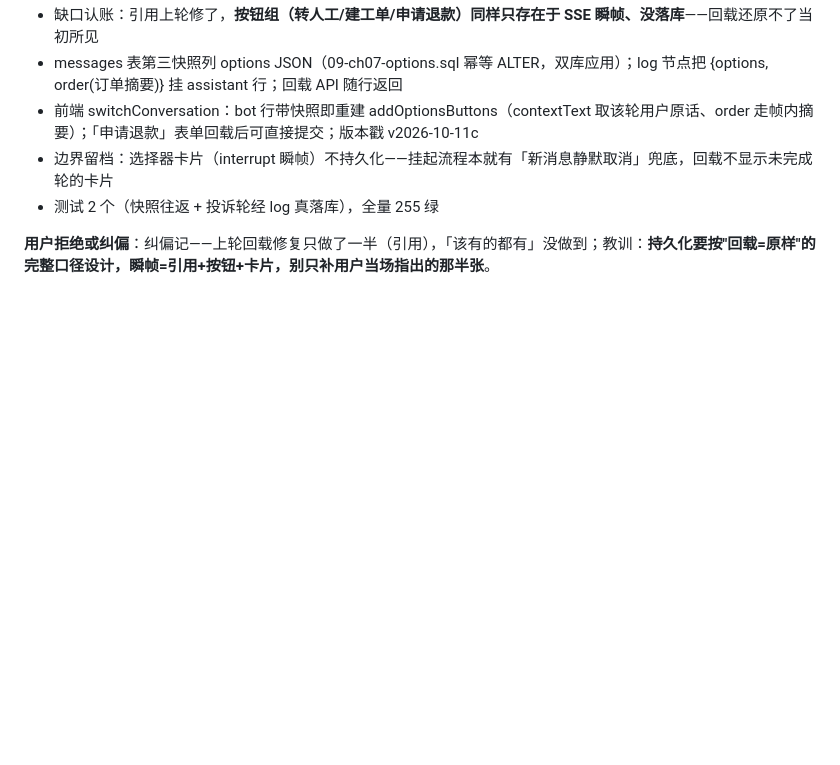
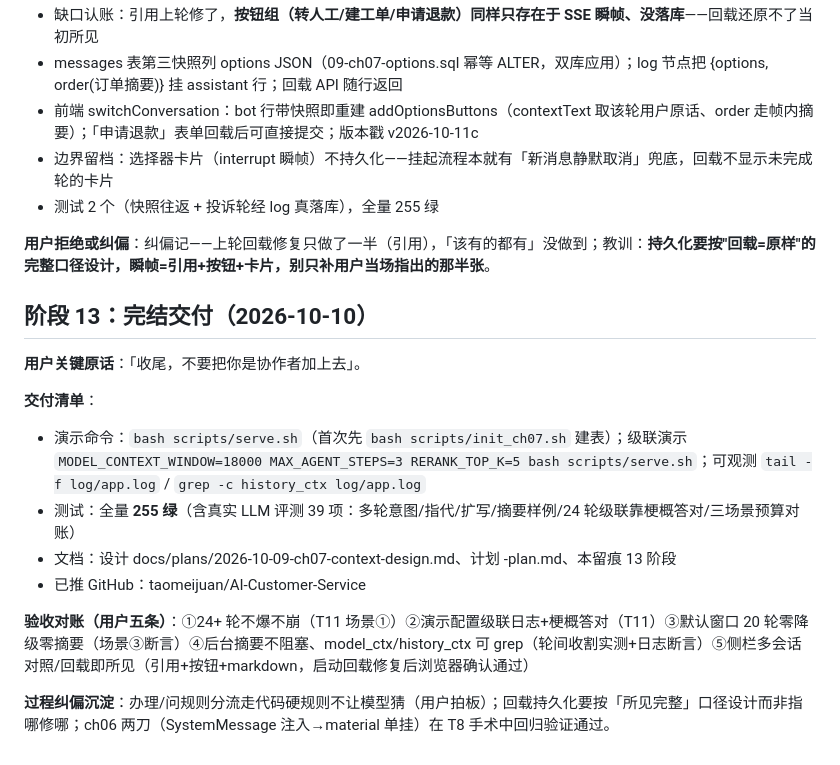
Before and after one commit to taomeijuan/AI-Customer-Service, a Markdown page: dev-notes/ch07.md, the part around the change. Rendered like a GitHub page; blank space fills up the shorter version.

Commit message:
ch07 完结留痕：五条验收全过，交付清单归档

```diff
--- a/dev-notes/ch07.md
+++ b/dev-notes/ch07.md
@@ -182,3 +182,17 @@
 - 测试 2 个（快照往返 + 投诉轮经 log 真落库），全量 255 绿
 
 **用户拒绝或纠偏**：纠偏记——上轮回载修复只做了一半（引用），「该有的都有」没做到；教训：**持久化要按"回载=原样"的完整口径设计，瞬帧=引用+按钮+卡片，别只补用户当场指出的那半张**。
+
+## 阶段 13：完结交付（2026-10-10）
+
+**用户关键原话**：「收尾，不要把你是协作者加上去」。
+
+**交付清单**：
+- 演示命令：`bash scripts/serve.sh`（首次先 `bash scripts/init_ch07.sh` 建表）；级联演示 `MODEL_CONTEXT_WINDOW=18000 MAX_AGENT_STEPS=3 RERANK_TOP_K=5 bash scripts/serve.sh`；可观测 `tail -f log/app.log` / `grep -c history_ctx log/app.log`
+- 测试：全量 **255 绿**（含真实 LLM 评测 39 项：多轮意图/指代/扩写/摘要样例/24 轮级联靠梗概答对/三场景预算对账）
+- 文档：设计 docs/plans/2026-10-09-ch07-context-design.md、计划 -plan.md、本留痕 13 阶段
+- 已推 GitHub：taomeijuan/AI-Customer-Service
+
+**验收对账（用户五条）**：①24+ 轮不爆不崩（T11 场景①）②演示配置级联日志+梗概答对（T11）③默认窗口 20 轮零降级零摘要（场景③断言）④后台摘要不阻塞、model_ctx/history_ctx 可 grep（轮间收割实测+日志断言）⑤侧栏多会话对照/回载即所见（引用+按钮+markdown，启动回载修复后浏览器确认通过）
+
+**过程纠偏沉淀**：办理/问规则分流走代码硬规则不让模型猜（用户拍板）；回载持久化要按「所见完整」口径设计而非指哪修哪；ch06 两刀（SystemMessage 注入→material 单挂）在 T8 手术中回归验证通过。
```
